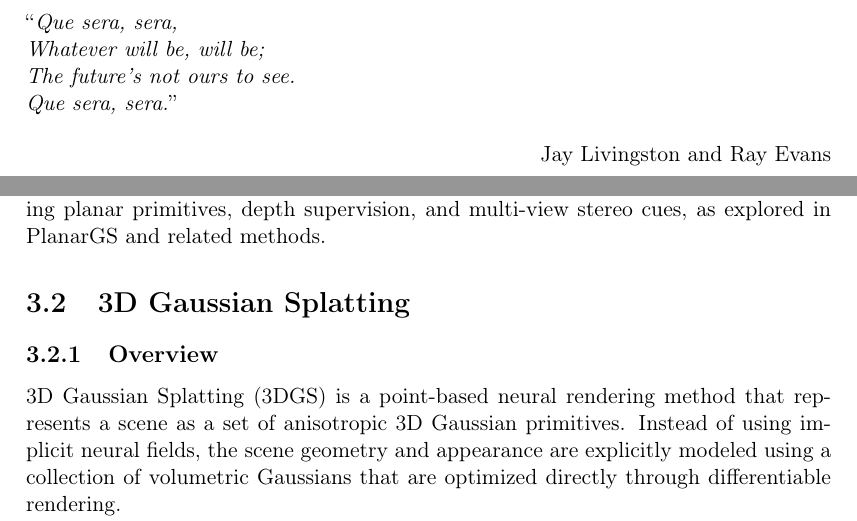
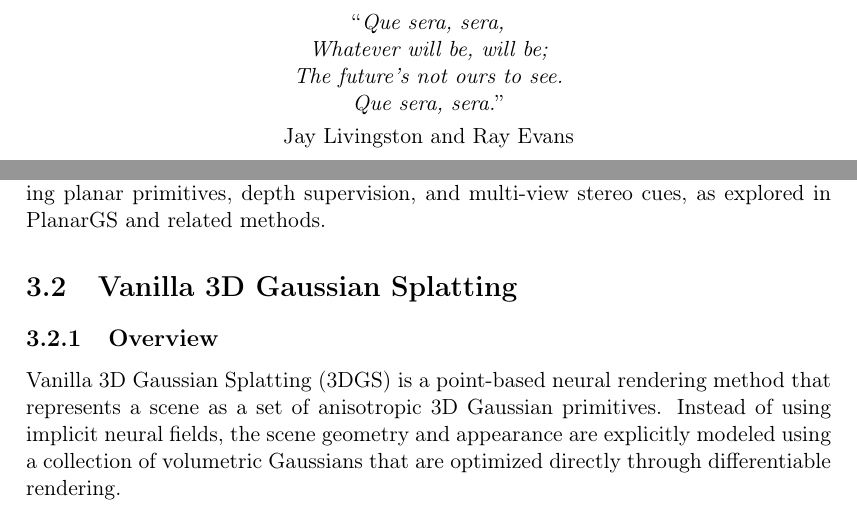
Before and after one commit to ArtemKrayevskiy/Artem_Kraievskyi_Thesis, a LaTeX thesis (bachelor-thesis-template.tex, which reads Chapters/theoretical_background.tex): two parts of pages 2 and 21 of 61, joined at a grey line, cut so that both start at the same text. Compiled offline with pdfLaTeX.

Commit message:
last changes

```diff
--- a/Chapters/theoretical_background.tex
+++ b/Chapters/theoretical_background.tex
@@ -36,11 +36,11 @@ COLMAP is a widely used SfM and Multi-View Stereo pipeline that implements an in
 In neural and Gaussian-based scene representations, including 3D Gaussian Splatting and its geometry-aware extensions, COLMAP serves as the standard tool for camera pose initialization. While COLMAP provides highly accurate pose estimates, the resulting point cloud remains sparse and does not explicitly encode surface continuity or structural priors such as planar geometry. These limitations motivate the integration of additional geometric constraints in downstream representations, including planar primitives, depth supervision, and multi-view stereo cues, as explored in PlanarGS and related methods.
 
 
-\section{3D Gaussian Splatting}
+\section{Vanilla 3D Gaussian Splatting}
 
 \subsection{Overview}
 
-3D Gaussian Splatting (3DGS) is a point-based neural rendering method that represents a scene as a set of anisotropic 3D Gaussian primitives. Instead of using implicit neural fields, the scene geometry and appearance are explicitly modeled using a collection of volumetric Gaussians that are optimized directly through differentiable rendering.
+Vanilla 3D Gaussian Splatting (3DGS) is a point-based neural rendering method that represents a scene as a set of anisotropic 3D Gaussian primitives. Instead of using implicit neural fields, the scene geometry and appearance are explicitly modeled using a collection of volumetric Gaussians that are optimized directly through differentiable rendering.
 
 The key idea is to approximate the scene with a set of Gaussian functions that are projected onto the image plane and composited using alpha blending.
 
--- a/bachelor-thesis-template.tex
+++ b/bachelor-thesis-template.tex
@@ -190,12 +190,15 @@ headsepline, % Uncomment to get a line under the header
 
 \vspace*{0.2\textheight}
 
-\noindent\enquote{\itshape Que sera, sera,\\
+\begin{center}
+\enquote{\itshape Que sera, sera,\\
 Whatever will be, will be;\\
 The future's not ours to see.\\
-Que sera, sera.}\bigbreak
+Que sera, sera.}
 
-\hfill Jay Livingston and Ray Evans
+\smallskip
+Jay Livingston and Ray Evans
+\end{center}
 
 %----------------------------------------------------------------------------------------
 %	ABSTRACT PAGE
```
Also changed, not shown: Chapters/conclusions.tex (+1 -1 lines), Chapters/proposed_solution.tex (+1 -1 lines), bachelor-thesis-template.tex (8 more changed lines).
